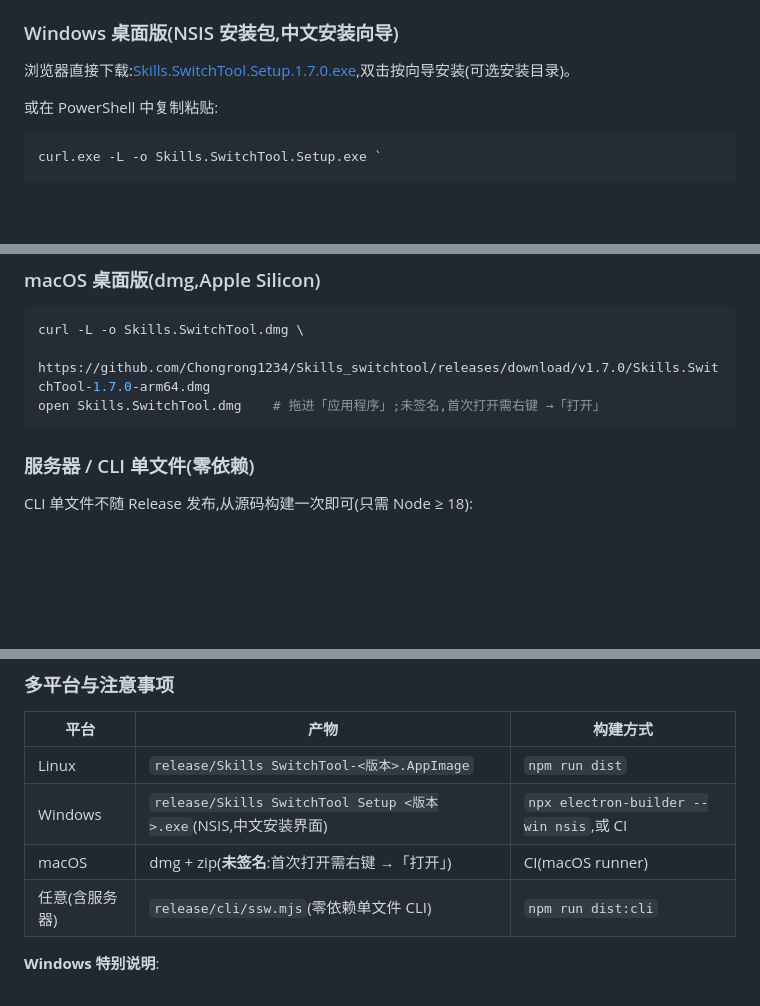
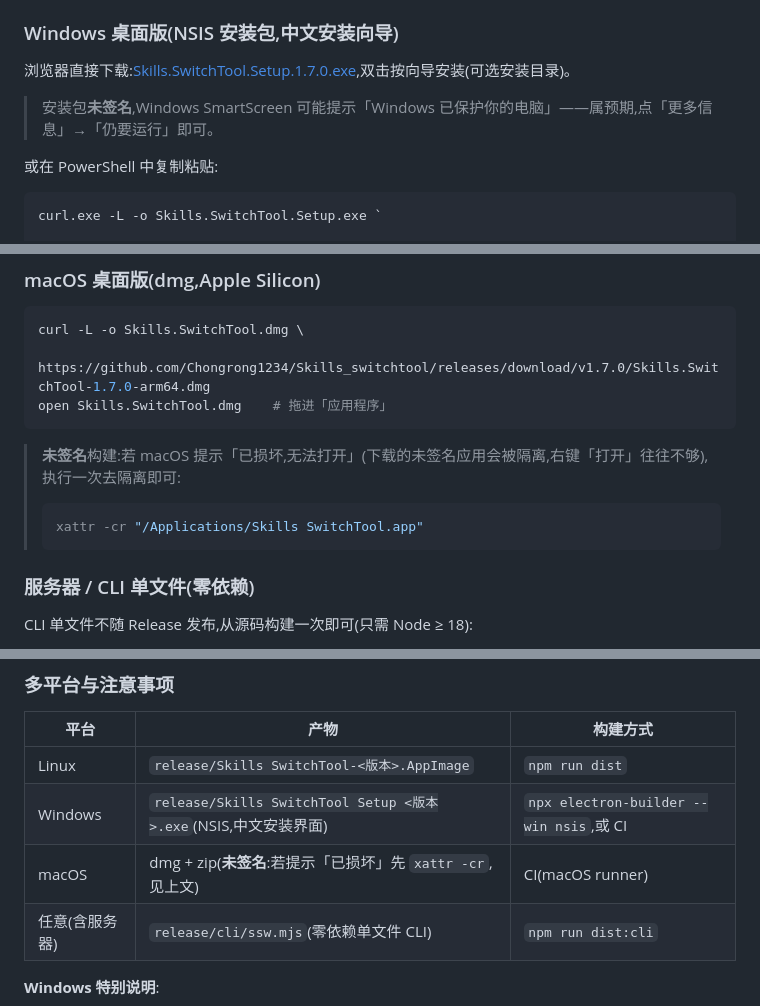
Before and after one commit to Chongrong1234/Skills_switchtool, a Markdown page: README.zh-CN.md, 3 parts joined by grey strips. GitHub-like rendering; blank space fills up the shorter version.

````diff
--- a/README.zh-CN.md
+++ b/README.zh-CN.md
@@ -92,6 +92,8 @@ url=$(curl -s https://api.github.com/repos/Chongrong1234/Skills_switchtool/relea
 
 浏览器直接下载:[Skills.SwitchTool.Setup.1.7.0.exe](https://github.com/Chongrong1234/Skills_switchtool/releases/download/v1.7.0/Skills.SwitchTool.Setup.1.7.0.exe),双击按向导安装(可选安装目录)。
 
+> 安装包**未签名**,Windows SmartScreen 可能提示「Windows 已保护你的电脑」——属预期,点「更多信息」→「仍要运行」即可。
+
 或在 PowerShell 中复制粘贴:
 
 ```powershell
@@ -105,8 +107,14 @@ curl.exe -L -o Skills.SwitchTool.Setup.exe `
 ```bash
 curl -L -o Skills.SwitchTool.dmg \
   https://github.com/Chongrong1234/Skills_switchtool/releases/download/v1.7.0/Skills.SwitchTool-1.7.0-arm64.dmg
-open Skills.SwitchTool.dmg    # 拖进「应用程序」;未签名,首次打开需右键 →「打开」
+open Skills.SwitchTool.dmg    # 拖进「应用程序」
 ```
+
+> **未签名**构建:若 macOS 提示「已损坏,无法打开」(下载的未签名应用会被隔离,右键「打开」往往不够),执行一次去隔离即可:
+>
+> ```bash
+> xattr -cr "/Applications/Skills SwitchTool.app"
+> ```
 
 ### 服务器 / CLI 单文件(零依赖)
 
@@ -200,7 +208,7 @@ npm run dist:cli     # 产出 release/cli/ssw.mjs(esbuild 打包,零依赖,Node
 |---|---|---|
 | Linux | `release/Skills SwitchTool-<版本>.AppImage` | `npm run dist` |
 | Windows | `release/Skills SwitchTool Setup <版本>.exe`(NSIS,中文安装界面) | `npx electron-builder --win nsis`,或 CI |
-| macOS | dmg + zip(**未签名**:首次打开需右键 →「打开」) | CI(macOS runner) |
+| macOS | dmg + zip(**未签名**:若提示「已损坏」先 `xattr -cr`,见上文) | CI(macOS runner) |
 | 任意(含服务器) | `release/cli/ssw.mjs`(零依赖单文件 CLI) | `npm run dist:cli` |
 
 **Windows 特别说明**:
````
Also changed, not shown: README.md (+10 -2 lines).
